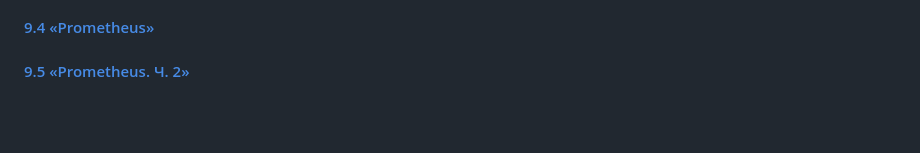
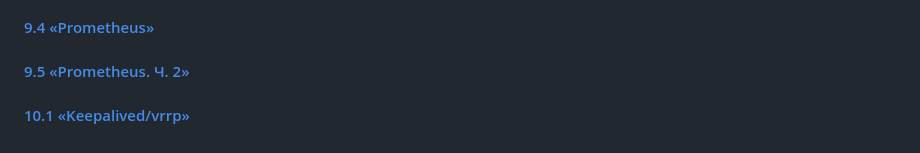
Before and after one commit to Lisenka/netology-homework, a Markdown page: README.md, the part around the change. GitHub-like rendering; blank space fills up the shorter version.

```diff
--- a/README.md
+++ b/README.md
@@ -42,3 +42,5 @@
 #### [9.3 «Система мониторинга Zabbix. Часть 2](/lesson9_3  "readme.md")
 #### [9.4 «Prometheus»](/lesson9_4  "readme.md")
 #### [9.5 «Prometheus. Ч. 2»](/lesson9_5  "readme.md")
+
+#### [10.1 «Keepalived/vrrp»](/lesson10_1  "readme.md")
```
Also changed, not shown: lesson10_1/readme.md (added, +44 -0 lines), lesson10_1/Task1_1.jpg (added), lesson10_1/Task1_2.jpg (added).
